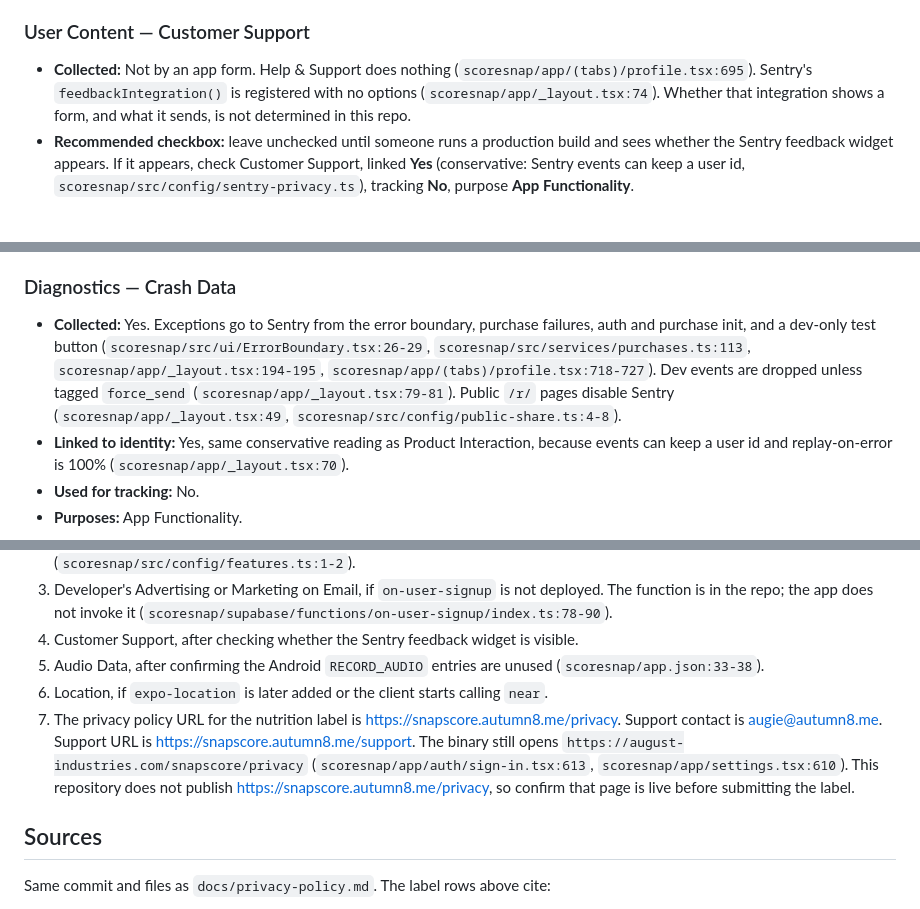
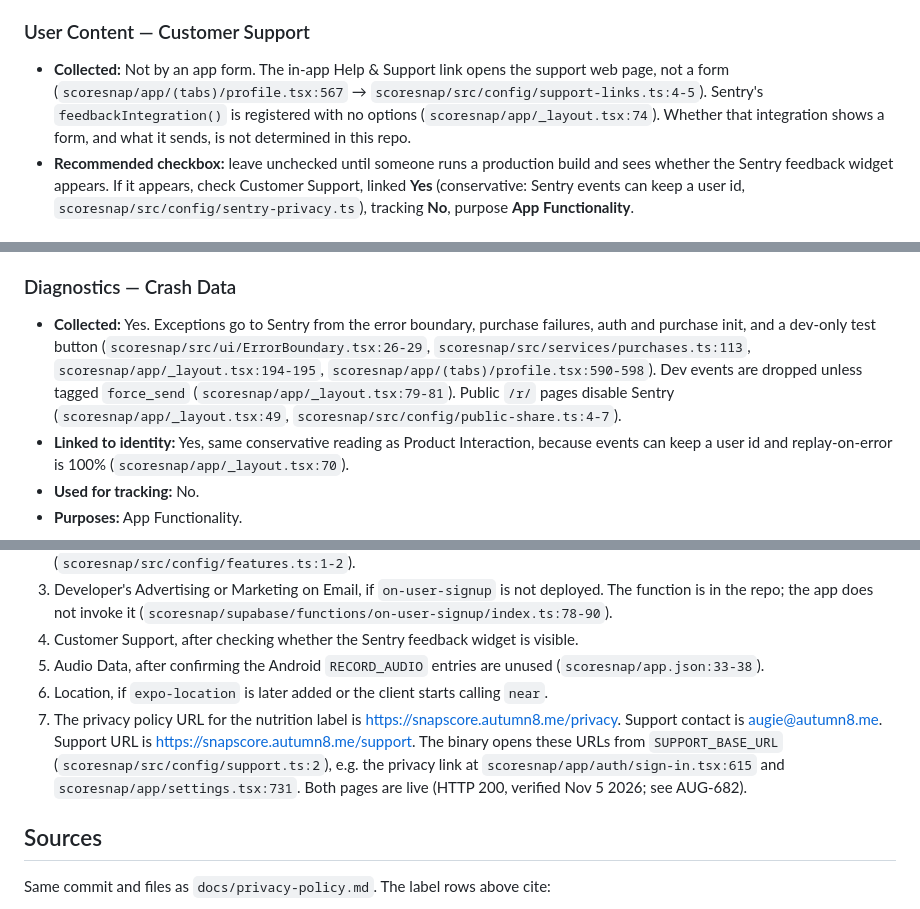
Before and after one commit to augsmog/QuickScore, a Markdown page: scoresnap/docs/app-store-privacy-labels.md, 3 parts joined by grey strips. Rendered like a GitHub page.

```diff
--- a/scoresnap/docs/app-store-privacy-labels.md
+++ b/scoresnap/docs/app-store-privacy-labels.md
@@ -61,7 +61,7 @@ Apple's category includes in-app messages that are not SMS. Live chat is that.
 
 ### User Content — Customer Support
 
-- **Collected:** Not by an app form. Help & Support does nothing (`scoresnap/app/(tabs)/profile.tsx:695`). Sentry's `feedbackIntegration()` is registered with no options (`scoresnap/app/_layout.tsx:74`). Whether that integration shows a form, and what it sends, is not determined in this repo.
+- **Collected:** Not by an app form. The in-app Help & Support link opens the support web page, not a form (`scoresnap/app/(tabs)/profile.tsx:567` → `scoresnap/src/config/support-links.ts:4-5`). Sentry's `feedbackIntegration()` is registered with no options (`scoresnap/app/_layout.tsx:74`). Whether that integration shows a form, and what it sends, is not determined in this repo.
 - **Recommended checkbox:** leave unchecked until someone runs a production build and sees whether the Sentry feedback widget appears. If it appears, check Customer Support, linked **Yes** (conservative: Sentry events can keep a user id, `scoresnap/src/config/sentry-privacy.ts`), tracking **No**, purpose **App Functionality**.
 
 ### Identifiers — User ID
@@ -109,7 +109,7 @@ Apple's category includes in-app messages that are not SMS. Live chat is that.
 
 ### Diagnostics — Crash Data
 
-- **Collected:** Yes. Exceptions go to Sentry from the error boundary, purchase failures, auth and purchase init, and a dev-only test button (`scoresnap/src/ui/ErrorBoundary.tsx:26-29`, `scoresnap/src/services/purchases.ts:113`, `scoresnap/app/_layout.tsx:194-195`, `scoresnap/app/(tabs)/profile.tsx:718-727`). Dev events are dropped unless tagged `force_send` (`scoresnap/app/_layout.tsx:79-81`). Public `/r/` pages disable Sentry (`scoresnap/app/_layout.tsx:49`, `scoresnap/src/config/public-share.ts:4-8`).
+- **Collected:** Yes. Exceptions go to Sentry from the error boundary, purchase failures, auth and purchase init, and a dev-only test button (`scoresnap/src/ui/ErrorBoundary.tsx:26-29`, `scoresnap/src/services/purchases.ts:113`, `scoresnap/app/_layout.tsx:194-195`, `scoresnap/app/(tabs)/profile.tsx:590-598`). Dev events are dropped unless tagged `force_send` (`scoresnap/app/_layout.tsx:79-81`). Public `/r/` pages disable Sentry (`scoresnap/app/_layout.tsx:49`, `scoresnap/src/config/public-share.ts:4-7`).
 - **Linked to identity:** Yes, same conservative reading as Product Interaction, because events can keep a user id and replay-on-error is 100% (`scoresnap/app/_layout.tsx:70`).
 - **Used for tracking:** No.
 - **Purposes:** App Functionality.
@@ -180,7 +180,7 @@ These were searched and are not collected off the device by the code that shippe
 4. Customer Support, after checking whether the Sentry feedback widget is visible.
 5. Audio Data, after confirming the Android `RECORD_AUDIO` entries are unused (`scoresnap/app.json:33-38`).
 6. Location, if `expo-location` is later added or the client starts calling `near`.
-7. The privacy policy URL for the nutrition label is https://snapscore.autumn8.me/privacy. Support contact is augie@autumn8.me. Support URL is https://snapscore.autumn8.me/support. The binary still opens `https://august-industries.com/snapscore/privacy` (`scoresnap/app/auth/sign-in.tsx:613`, `scoresnap/app/settings.tsx:610`). This repository does not publish https://snapscore.autumn8.me/privacy, so confirm that page is live before submitting the label.
+7. The privacy policy URL for the nutrition label is https://snapscore.autumn8.me/privacy. Support contact is augie@autumn8.me. Support URL is https://snapscore.autumn8.me/support. The binary opens these URLs from `SUPPORT_BASE_URL` (`scoresnap/src/config/support.ts:2`), e.g. the privacy link at `scoresnap/app/auth/sign-in.tsx:615` and `scoresnap/app/settings.tsx:731`. Both pages are live (HTTP 200, verified Nov 5 2026; see AUG-682).
 
 ## Sources
 
```
Also changed, not shown: other parts of scoresnap/docs/app-store-privacy-labels.md (+6 -6 lines).
